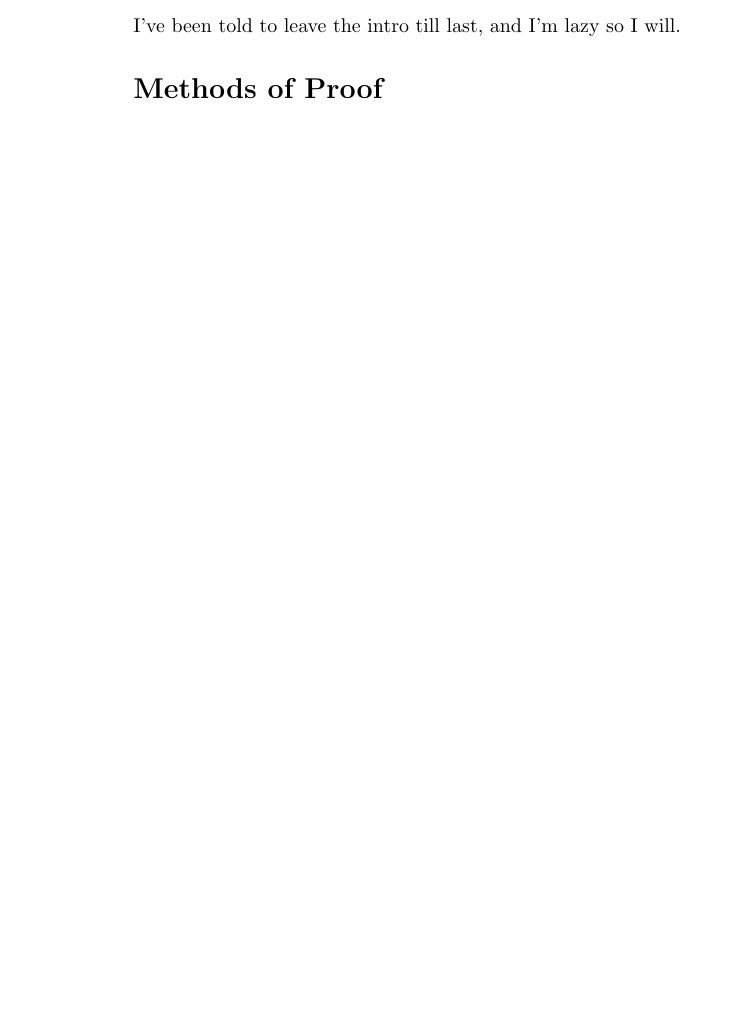
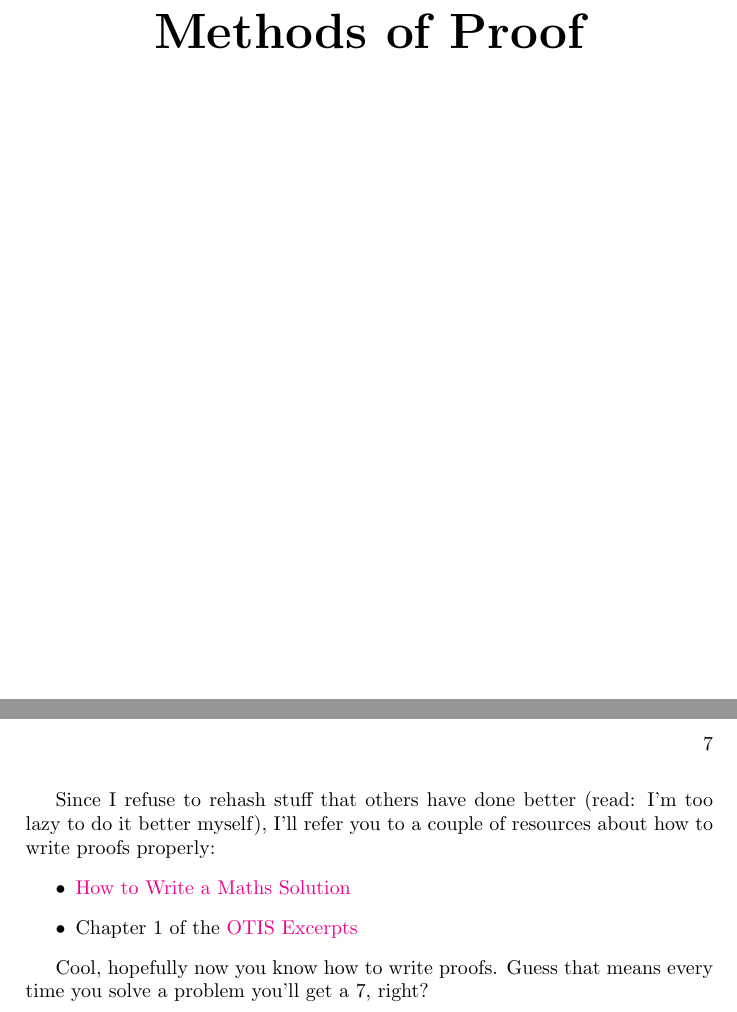
Before and after one commit to gispisquared/madmans-ravings, a LaTeX book (Book.tex): part of page 2 of 2 before the commit and two parts of pages 5 and 7 of 16 after it, the two joined at a grey line, cut at the place of the change, the shorter picture padded with empty space. Compiled offline with pdfLaTeX.

Commit message:
Made stuff look more pretentious

```diff
--- a/Book.tex
+++ b/Book.tex
@@ -7,2 +7,0 @@
-  I've been told to leave the intro till last, and I'm lazy so I will.
-\section*{Methods of Proof}
@@ -12,0 +11,15 @@
+\part{Methods of Proof}
+Since I refuse to rehash stuff that others have done better (read: I'm too
+lazy to do it better myself), I'll refer you to a couple of resources about how
+to write proofs properly:
+\begin{itemize}
+  \item
+    \href{https://artofproblemsolving.com/news/articles/how-to-write-a-solution}
+    {How to Write a Maths Solution}
+  \item Chapter 1 of the
+    \href{https://web.evanchen.cc/textbooks/OTIS-Excerpts.pdf}{OTIS Excerpts}
+\end{itemize}
+
+Cool, hopefully now you know how to write proofs. Guess that means every time
+you solve a problem you'll get a 7, right?
+\part{Theory}
```
Also changed, not shown: Book.pdf, Book.tex (13 more changed lines).
